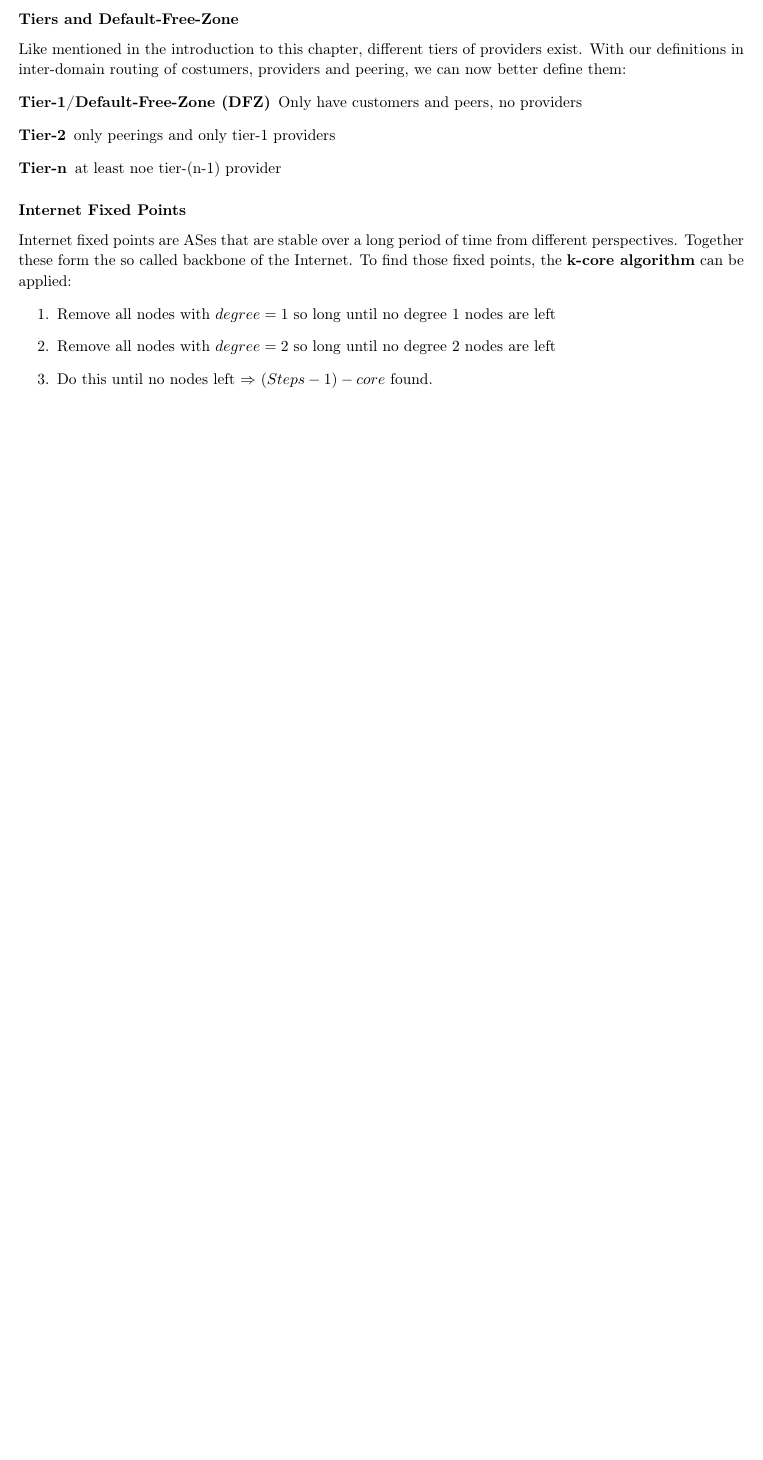
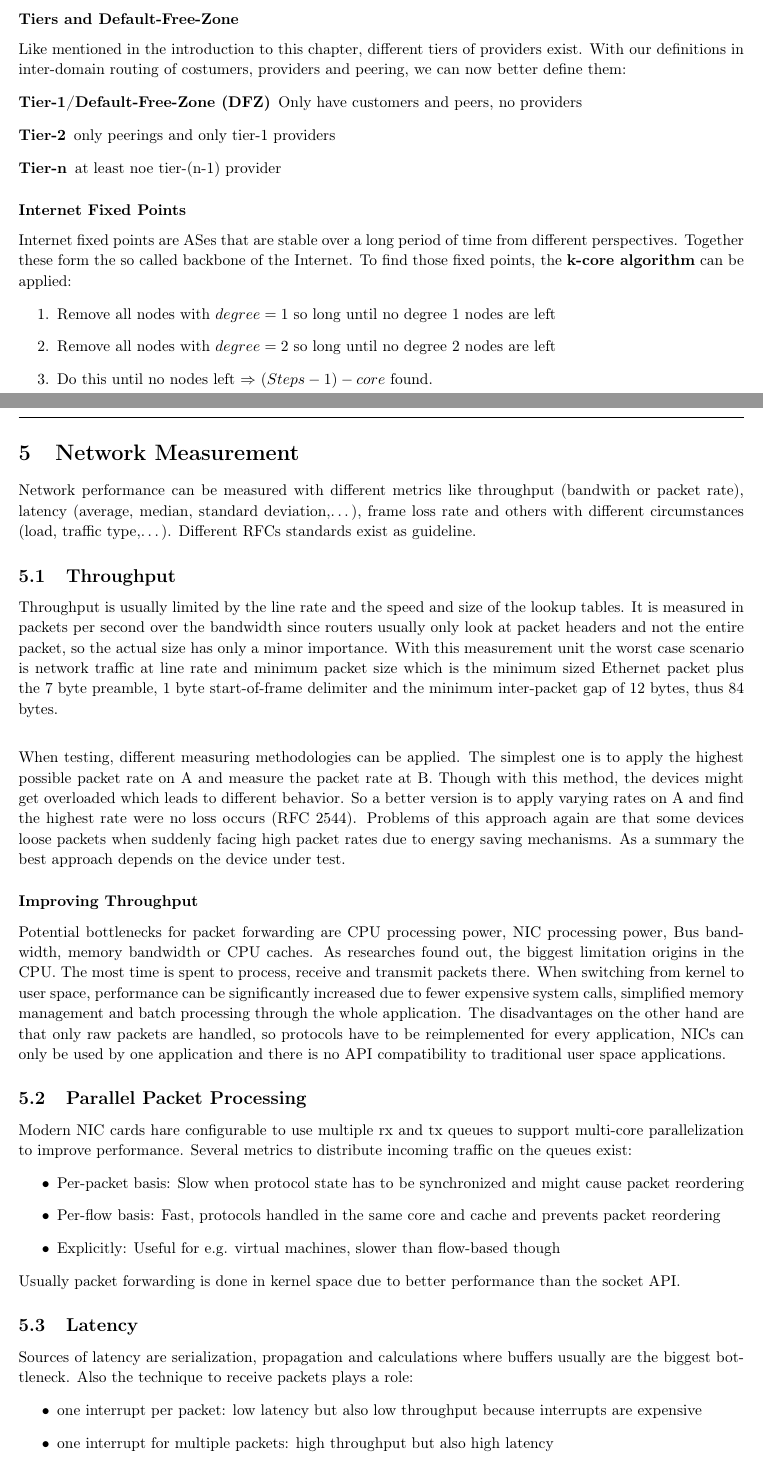
Before and after one commit to AnonymFx/acn_summary, a LaTeX document (report.tex, which reads content/network_measurement.tex): part of page 14 of 14 before the commit and two parts of pages 14 and 15 of 16 after it, the two joined at a grey line, cut so that both start at the same text, the shorter picture padded with empty space. Compiled offline with pdfLaTeX.

Commit message:
added network measuremnt chapter until packet generators

```diff
--- /dev/null
+++ b/content/network_measurement.tex
@@ -0,0 +1,44 @@
+%!TEX root = ../report.tex
+
+\section{Network Measurement}
+Network performance can be measured with different metrics like throughput (bandwith or packet rate), latency (average, median, standard deviation,\dots), frame loss rate and others with different circumstances (load, traffic type,\dots).
+Different RFCs standards exist as guideline.
+
+\subsection{Throughput}
+Throughput is usually limited by the line rate and the speed and size of the lookup tables.
+It is measured in packets per second over the bandwidth since routers usually only look at packet headers and not the entire packet, so the actual size has only a minor importance.
+With this measurement unit the worst case scenario is network traffic at line rate and minimum packet size which is the minimum sized Ethernet packet plus the 7 byte preamble, 1 byte start-of-frame delimiter and the minimum inter-packet gap of 12 bytes, thus 84 bytes.\\
+\vspace{5pt}
+
+When testing, different measuring methodologies can be applied.
+The simplest one is to apply the highest possible packet rate on A and measure the packet rate at B.
+Though with this method, the devices might get overloaded which leads to different behavior.
+So a better version is to apply varying rates on A and find the highest rate were no loss occurs (RFC 2544).
+Problems of this approach again are that some devices loose packets when suddenly facing high packet rates due to energy saving mechanisms.
+As a summary the best approach depends on the device under test.
+
+\subsubsection*{Improving Throughput}
+Potential bottlenecks for packet forwarding are CPU processing power, NIC processing power, Bus bandwidth, memory bandwidth or CPU caches.
+As researches found out, the biggest limitation origins in the CPU.
+The most time is spent to process, receive and transmit packets there.
+When switching from kernel to user space, performance can be significantly increased due to fewer expensive system calls, simplified memory management and batch processing through the whole application.
+The disadvantages on the other hand are that only raw packets are handled, so protocols have to be reimplemented for every application, NICs can only be used by one application and there is no API compatibility to traditional user space applications.
+
+\subsection{Parallel Packet Processing}
+Modern NIC cards hare configurable to use multiple rx and tx queues to support multi-core parallelization to improve performance.
+Several metrics to distribute incoming traffic on the queues exist:
+\begin{itemize}
+  \item Per-packet basis: Slow when protocol state has to be synchronized and might cause packet reordering
+  \item Per-flow basis: Fast, protocols handled in the same core and cache and prevents packet reordering
+  \item Explicitly: Useful for e.g. virtual machines, slower than flow-based though
+\end{itemize}
+Usually packet forwarding is done in kernel space due to better performance than the socket API.
+
+\subsection{Latency}
+Sources of latency are serialization, propagation and calculations where buffers usually are the biggest bottleneck.
+Also the technique to receive packets plays a role:
+\begin{itemize}
+  \item one interrupt per packet: low latency but also low throughput because interrupts are expensive
+  \item one interrupt for multiple packets: high throughput but also high latency
+  \item no interrupts but polling based: low latency and high throughput but inefficient at low packet rates (busy waiting)
+\end{itemize}
```
Also changed, not shown: report.tex (+3 -0 lines), content/network_measurement.tex (10 more changed lines), 1 other file.
